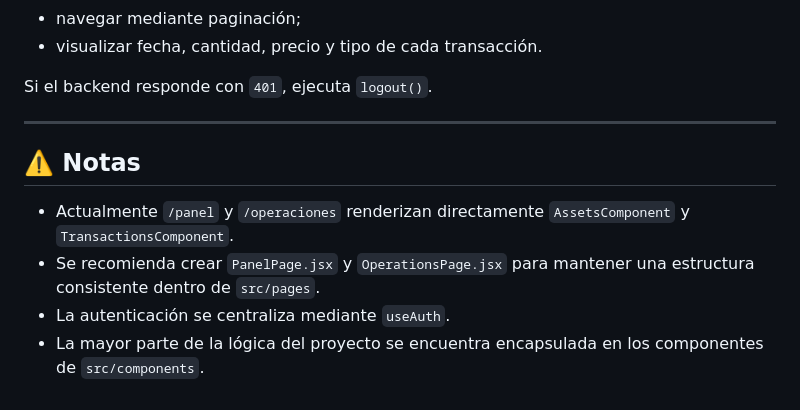
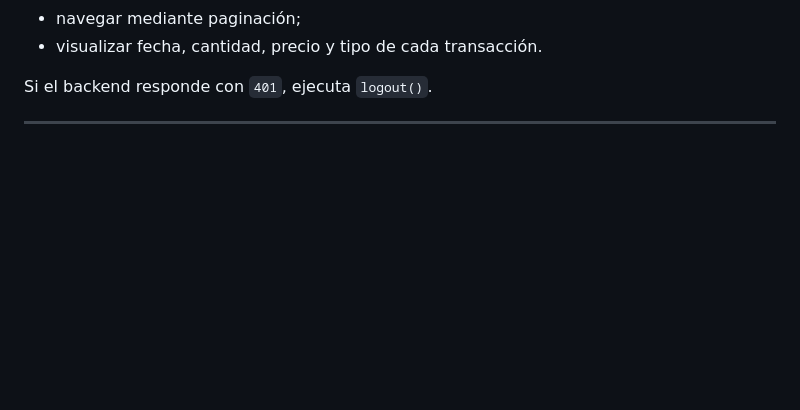
Before and after one commit to feimb/Wally-Street-app, a Markdown page: frontend/README.md, the part around the change. Rendered like a GitHub page; blank space fills up the shorter version.

Commit message:
readme3
Removed notes about component structure and authentication.

```diff
--- a/frontend/README.md
+++ b/frontend/README.md
@@ -190,10 +190,3 @@ Este componente permite:
 Si el backend responde con `401`, ejecuta `logout()`.
 
 ---
-
-## ⚠️ Notas
-
-- Actualmente `/panel` y `/operaciones` renderizan directamente `AssetsComponent` y `TransactionsComponent`.
-- Se recomienda crear `PanelPage.jsx` y `OperationsPage.jsx` para mantener una estructura consistente dentro de `src/pages`.
-- La autenticación se centraliza mediante `useAuth`.
-- La mayor parte de la lógica del proyecto se encuentra encapsulada en los componentes de `src/components`.
```
